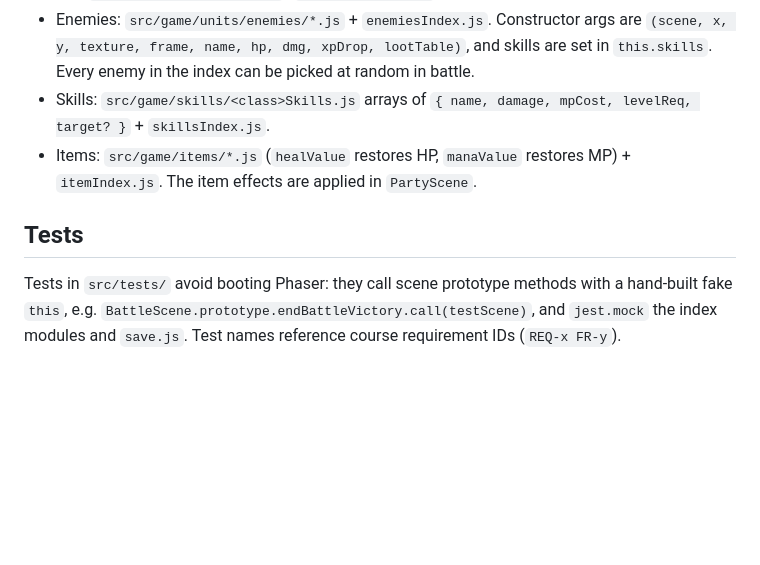
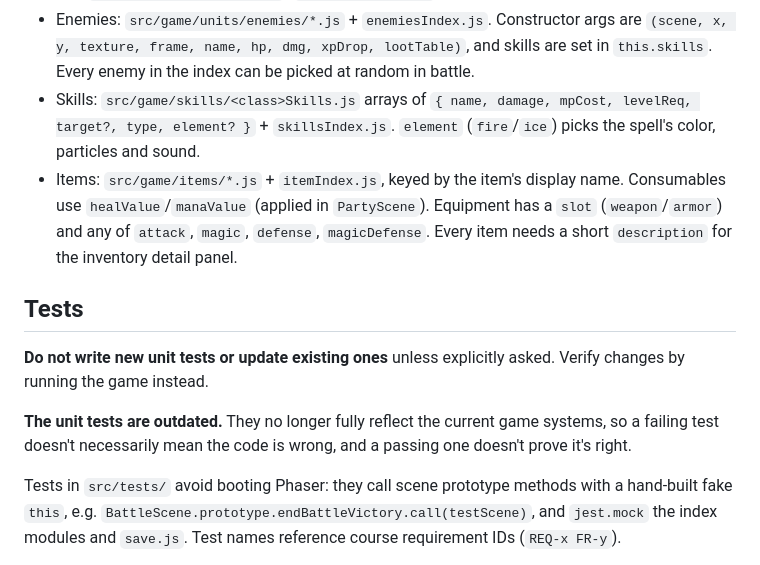
Before and after one commit to 225nm/Adventurers-of-Exlovia, a Markdown page: CLAUDE.md, the part around one of its changes. Rendered like a GitHub page; blank space fills up the shorter version.

```diff
--- a/CLAUDE.md
+++ b/CLAUDE.md
@@ -39,9 +47,13 @@ Prettier style: no semicolons, single quotes, 2-space indent, `trailingComma: 'e
 **Units and content registries**: `src/game/units.js` defines `Unit` (a sprite with HP/MP bars) → `Enemy` / `PlayerCharacter`. Content is data-driven through index modules, so adding content means creating a file *and* registering it in its index:
 - Heroes: `src/game/units/heroes/*.js` + `heroesIndex.js`. Each hero class implements `levelUp()` and `checkSkills()` (filters its skill list by `levelReq`) and has a static `baseStats` that `Party.getStartingParty()` (`src/game/party.js`) uses for a new game.
 - Enemies: `src/game/units/enemies/*.js` + `enemiesIndex.js`. Constructor args are `(scene, x, y, texture, frame, name, hp, dmg, xpDrop, lootTable)`, and skills are set in `this.skills`. Every enemy in the index can be picked at random in battle.
-- Skills: `src/game/skills/<class>Skills.js` arrays of `{ name, damage, mpCost, levelReq, target? }` + `skillsIndex.js`.
-- Items: `src/game/items/*.js` (`healValue` restores HP, `manaValue` restores MP) + `itemIndex.js`. The item effects are applied in `PartyScene`.
+- Skills: `src/game/skills/<class>Skills.js` arrays of `{ name, damage, mpCost, levelReq, target?, type, element? }` + `skillsIndex.js`. `element` (`fire`/`ice`) picks the spell's color, particles and sound.
+- Items: `src/game/items/*.js` + `itemIndex.js`, keyed by the item's display name. Consumables use `healValue`/`manaValue` (applied in `PartyScene`). Equipment has a `slot` (`weapon`/`armor`) and any of `attack`, `magic`, `defense`, `magicDefense`. Every item needs a short `description` for the inventory detail panel.
 
 ## Tests
 
+**Do not write new unit tests or update existing ones** unless explicitly asked. Verify changes by running the game instead.
+
+**The unit tests are outdated.** They no longer fully reflect the current game systems, so a failing test doesn't necessarily mean the code is wrong, and a passing one doesn't prove it's right.
+
 Tests in `src/tests/` avoid booting Phaser: they call scene prototype methods with a hand-built fake `this`, e.g. `BattleScene.prototype.endBattleVictory.call(testScene)`, and `jest.mock` the index modules and `save.js`. Test names reference course requirement IDs (`REQ-x FR-y`).
```
Also changed, not shown: other parts of CLAUDE.md (+13 -5 lines).
